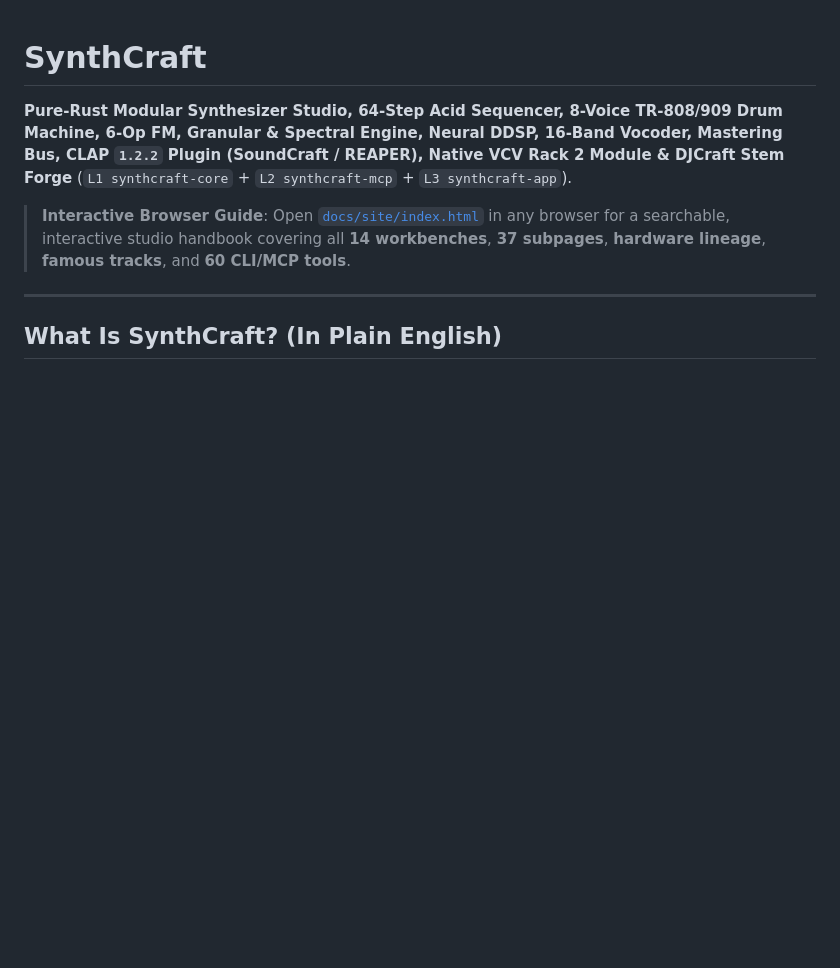
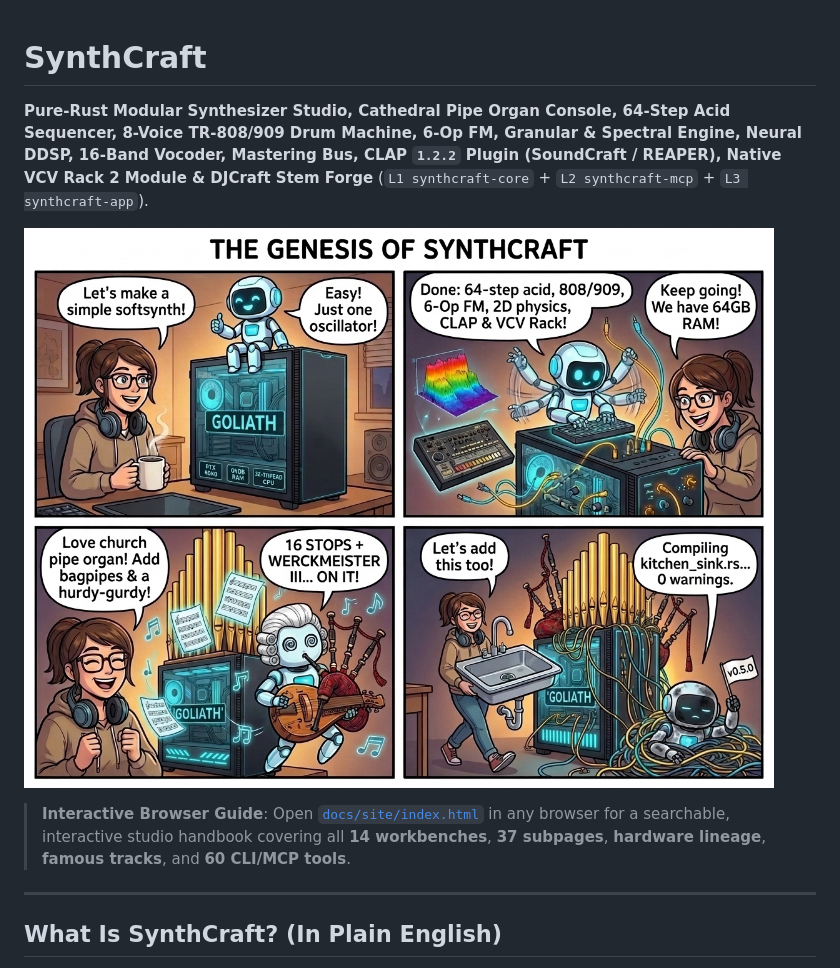
Before and after one commit to sandraschi/synthcraft, a Markdown page: README.md, the part around the change. Rendered like a GitHub page; pictures changed too: docs/assets/synthcraft_genesis_comic.jpg (added); blank space fills up the shorter version.

Commit message:
docs(readme): add The Genesis of SynthCraft 4-panel comic strip

```diff
--- a/README.md
+++ b/README.md
@@ -1,6 +1,8 @@
 # SynthCraft
 
-**Pure-Rust Modular Synthesizer Studio, 64-Step Acid Sequencer, 8-Voice TR-808/909 Drum Machine, 6-Op FM, Granular & Spectral Engine, Neural DDSP, 16-Band Vocoder, Mastering Bus, CLAP `1.2.2` Plugin (SoundCraft / REAPER), Native VCV Rack 2 Module & DJCraft Stem Forge** (`L1 synthcraft-core` + `L2 synthcraft-mcp` + `L3 synthcraft-app`).
+**Pure-Rust Modular Synthesizer Studio, Cathedral Pipe Organ Console, 64-Step Acid Sequencer, 8-Voice TR-808/909 Drum Machine, 6-Op FM, Granular & Spectral Engine, Neural DDSP, 16-Band Vocoder, Mastering Bus, CLAP `1.2.2` Plugin (SoundCraft / REAPER), Native VCV Rack 2 Module & DJCraft Stem Forge** (`L1 synthcraft-core` + `L2 synthcraft-mcp` + `L3 synthcraft-app`).
+
+![The Genesis of SynthCraft](docs/assets/synthcraft_genesis_comic.jpg)
 
 > **Interactive Browser Guide**: Open [`docs/site/index.html`](docs/site/index.html) in any browser for a searchable, interactive studio handbook covering all **14 workbenches**, **37 subpages**, **hardware lineage**, **famous tracks**, and **60 CLI/MCP tools**.
 
```
